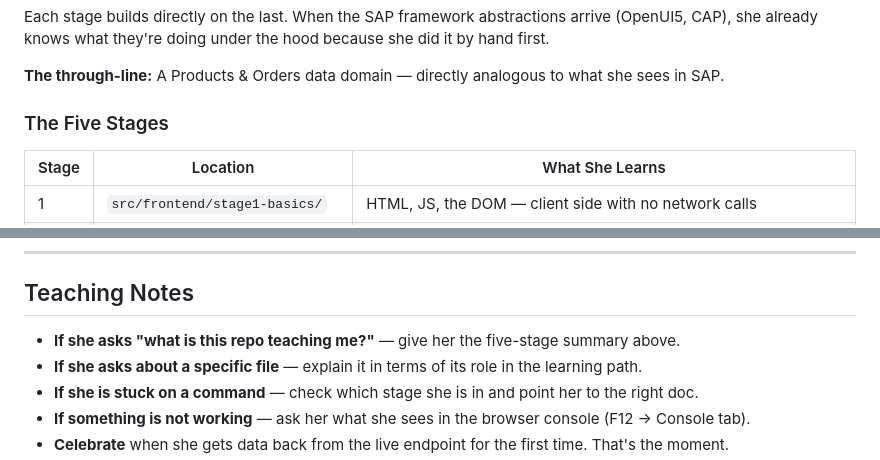
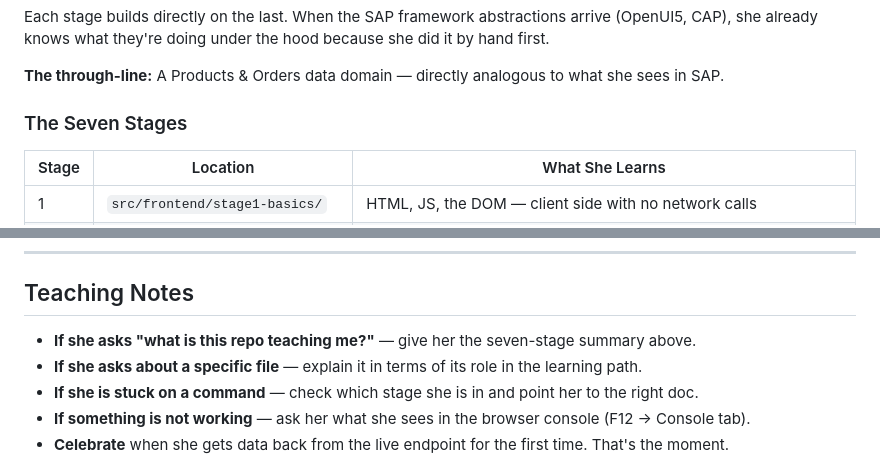
Before and after one commit to sixtymage/learn-web-odata, a Markdown page: CLAUDE.md, 2 parts joined by grey strips. GitHub-like rendering.

Commit message:
Fix CLAUDE.md: correct Five Stages to Seven Stages
Co-Authored-By: Claude Sonnet 4.6 <noreply@anthropic.com>

```diff
--- a/CLAUDE.md
+++ b/CLAUDE.md
@@ -42,7 +42,7 @@ she already knows what they're doing under the hood because she did it by hand f
 
 **The through-line:** A Products & Orders data domain — directly analogous to what she sees in SAP.
 
-### The Five Stages
+### The Seven Stages
 
 | Stage | Location | What She Learns |
 |---|---|---|
@@ -110,7 +110,7 @@ This is intentionally SAP-adjacent. A real SAP Materials Management module has t
 
 ## Teaching Notes
 
-- **If she asks "what is this repo teaching me?"** — give her the five-stage summary above.
+- **If she asks "what is this repo teaching me?"** — give her the seven-stage summary above.
 - **If she asks about a specific file** — explain it in terms of its role in the learning path.
 - **If she is stuck on a command** — check which stage she is in and point her to the right doc.
 - **If something is not working** — ask her what she sees in the browser console (F12 → Console tab).
```
